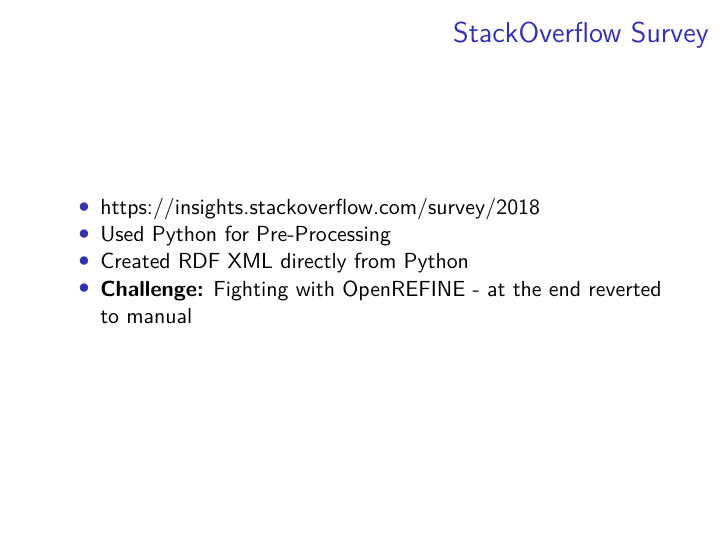
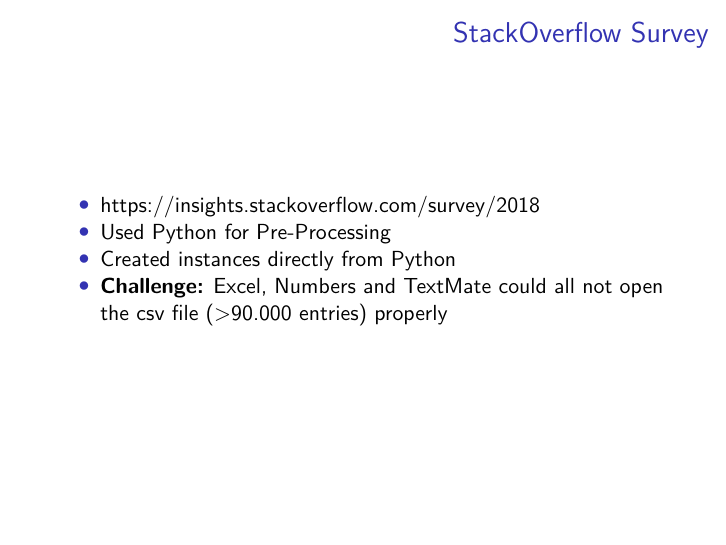
Before and after one commit to helmuthb/semantic-systems, an R Markdown document (presentation/presentation.Rmd): page 6 of 17. Rendered offline with R 4.5, knitr and Pandoc, then LaTeX, with nearby package versions.

Commit message:
stackoverflow slide changed

```diff
--- a/presentation/presentation.Rmd
+++ b/presentation/presentation.Rmd
@@ -67,8 +67,8 @@
 
 * https://insights.stackoverflow.com/survey/2018
 * Used Python for Pre-Processing
-* Created RDF XML directly from Python
-* **Challenge:** Fighting with OpenREFINE - at the end reverted to manual
+* Created instances directly from Python
+* **Challenge:** Excel, Numbers and TextMate could all not open the csv file (>90.000 entries) properly
 
 ## GitHub Repositories Data
 
```
